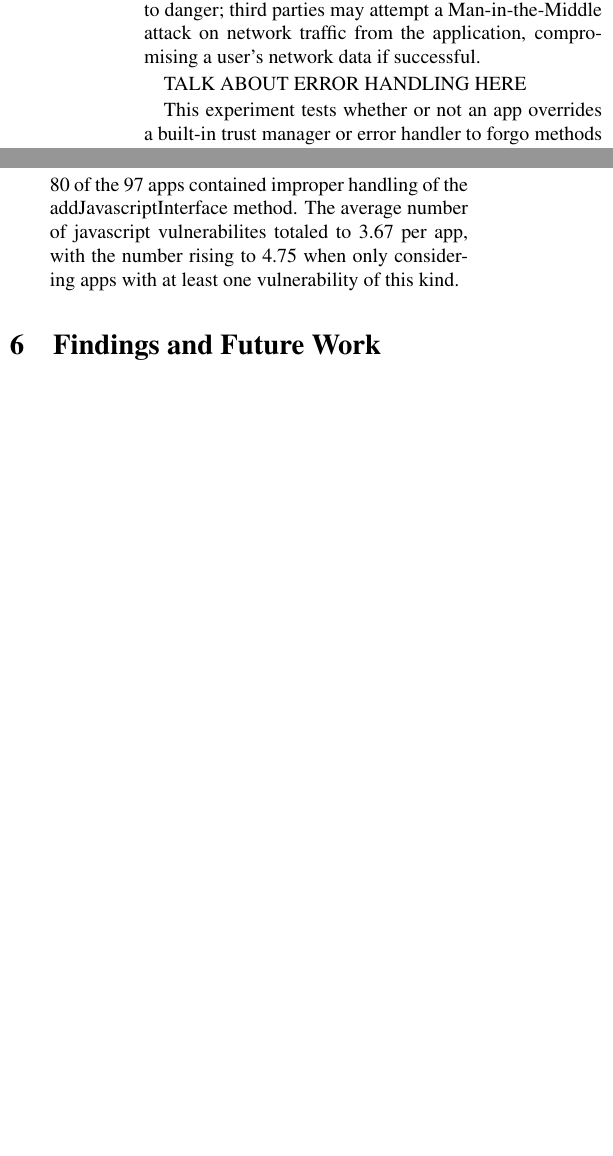
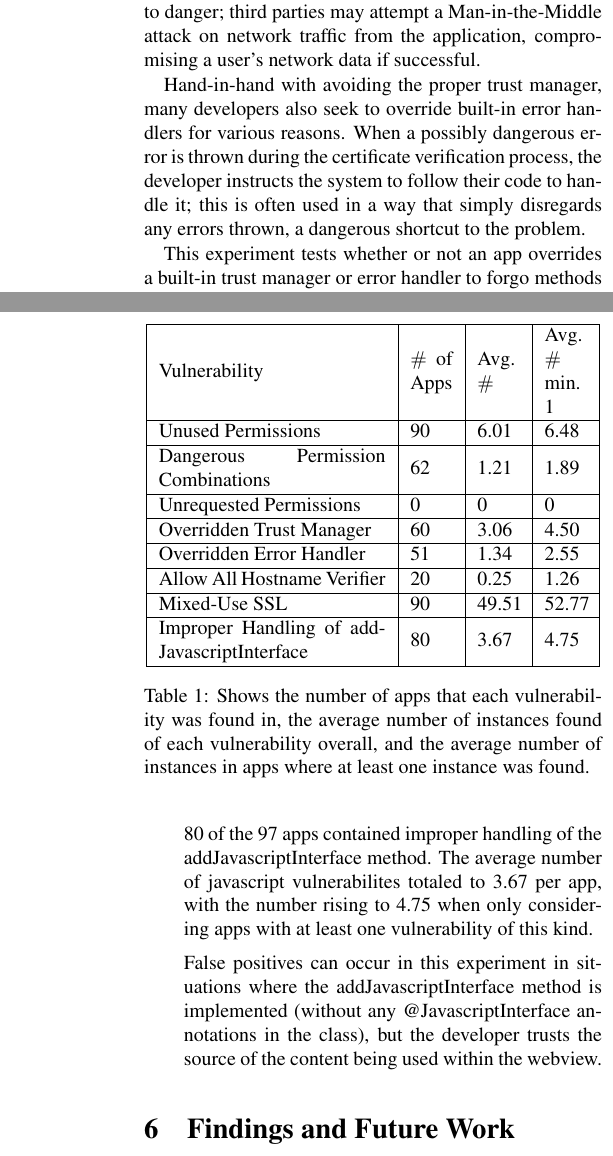
Before and after one commit to CRAB-Droid/app-nalysis, a LaTeX paper (paper/project-name.tex, which reads paper/experiments.tex, paper/findings.tex, paper/results.tex): two parts of the columns of pages 3 and 4 of 5 before the commit and two parts of the columns of pages 3 and 5 of 6 after it, joined at a grey line, cut so that both start at the same text, the shorter picture padded with empty space. Compiled offline with pdfLaTeX.

Commit message:
Updated Changes

```diff
--- a/paper/experiments.tex
+++ b/paper/experiments.tex
@@ -83,7 +83,7 @@
         third parties may attempt a Man-in-the-Middle attack on network traffic
         from the application, compromising a user's network data if successful.
 
-        TALK ABOUT ERROR HANDLING HERE
+        Hand-in-hand with avoiding the proper trust manager, many developers also seek to override built-in error handlers for various reasons. When a possibly dangerous error is thrown during the certificate verification process, the developer instructs the system to follow their code to handle it; this is often used in a way that simply disregards any errors thrown, a dangerous shortcut to the problem.
 
         This experiment tests whether or not an app overrides a built-in
         trust manager or error handler to forgo methods intended purpose of
--- a/paper/findings.tex
+++ b/paper/findings.tex
@@ -6,6 +6,23 @@
 \subsection{Analysis of Results}
 
 NEEDS to be more specific.\\
+
+\begin{table}
+    \centering
+    \begin{tabular}{| m{4cm} | m{0.75cm}| m{0.75cm} | m{0.75cm} |} \hline
+        Vulnerability & $\#$ of Apps & Avg. $\#$ & Avg. $\#$ min. 1\\ \hline
+        Unused Permissions & 90 & 6.01 & 6.48\\ \hline
+        Dangerous Permission Combinations & 62 & 1.21 & 1.89\\ \hline
+        Unrequested Permissions & 0 & 0 & 0\\ \hline
+        Overridden Trust Manager & 60 & 3.06 & 4.50\\ \hline
+        Overridden Error Handler & 51  & 1.34 & 2.55\\ \hline
+        Allow All Hostname Verifier & 20 & 0.25 & 1.26\\ \hline
+        Mixed-Use SSL& 90 & 49.51 & 52.77 \\ \hline
+        Improper Handling of addJavascriptInterface & 80 & 3.67 & 4.75 \\ \hline
+    \end{tabular}
+    \caption{Shows the number of apps that each vulnerability was found in, the average number of instances found of each vulnerability overall, and the average number of instances in apps where at least one instance was found.}
+    \label{tab:my_label}
+\end{table}
 
 Through our experiments, we see that the majority of applications
 (out of the 97 we analyzed) contain vulnerabilities within their
--- a/paper/project-name.tex
+++ b/paper/project-name.tex
@@ -3,6 +3,7 @@
 \usepackage{comment}
 \usepackage{graphicx}
 \usepackage{url}
+\usepackage{array}
 \usepackage[pdftex,colorlinks=true,citecolor=black,filecolor=black,%
             linkcolor=black,urlcolor=black]{hyperref}
 \usepackage{times}
--- a/paper/results.tex
+++ b/paper/results.tex
@@ -53,6 +66,7 @@
     3.67 per app, with the number rising to 4.75 when only considering
     apps with at least one vulnerability of this kind.
 
+    False positives can occur in this experiment in situations where the addJavascriptInterface method is implemented (without any @JavascriptInterface annotations in the class), but the developer trusts the source of the content being used within the webview.
 
 \end{enumerate}
 
```
Also changed, not shown: paper/project-name.pdf, paper/results.tex (25 more changed lines).
